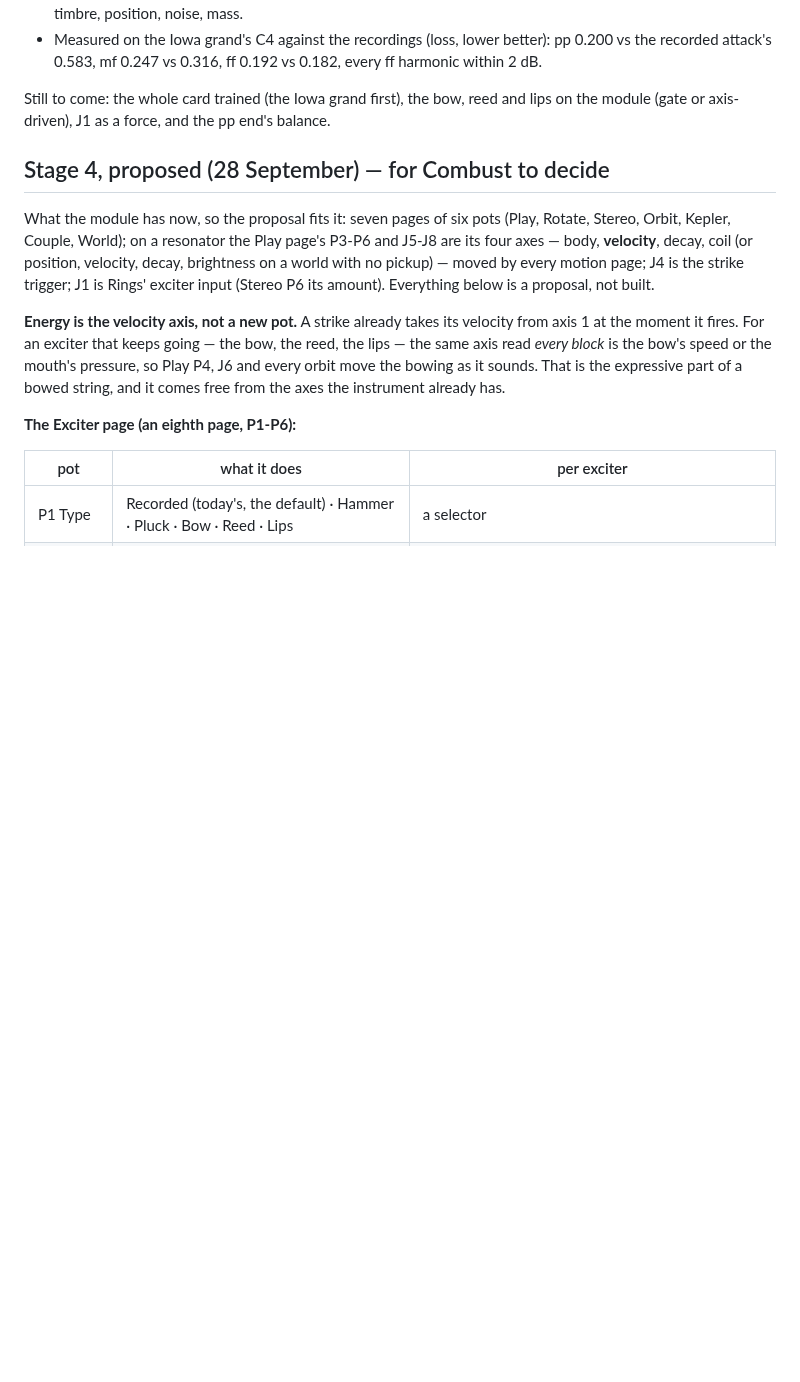
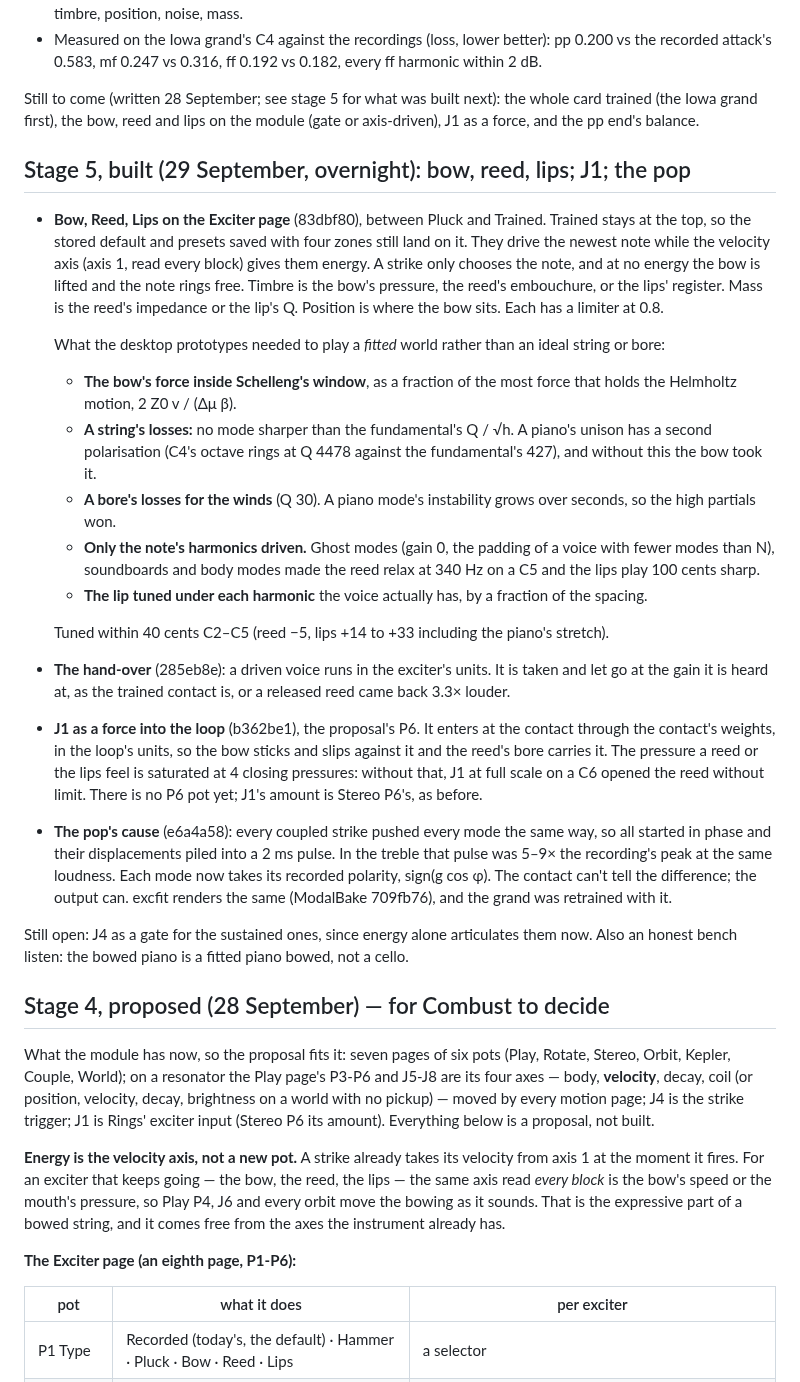
Before and after one commit to ErnestG4/Kyklophoria, a Markdown page: docs/exciters.md, the part around the change. Rendered like a GitHub page; blank space fills up the shorter version.

Commit message:
exciters.md: stage 5 as built — bow, reed, lips, the hand-over, J1 into the loop, the pop's cause

```diff
--- a/docs/exciters.md
+++ b/docs/exciters.md
@@ -218,9 +218,57 @@ perfect". What exists now:
   better): pp 0.200 vs the recorded attack's 0.583, mf 0.247 vs 0.316, ff
   0.192 vs 0.182, every ff harmonic within 2 dB.
 
-Still to come: the whole card trained (the Iowa grand first), the bow, reed
+Still to come (written 28 September; see stage 5 for what was built next): the whole card trained (the Iowa grand first), the bow, reed
 and lips on the module (gate or axis-driven), J1 as a force, and the pp end's
 balance.
+
+## Stage 5, built (29 September, overnight): bow, reed, lips; J1; the pop
+
+- **Bow, Reed, Lips on the Exciter page** (83dbf80), between Pluck and
+  Trained. Trained stays at the top, so the stored default and presets saved
+  with four zones still land on it. They drive the newest note while the
+  velocity axis (axis 1, read every block) gives them energy. A strike only
+  chooses the note, and at no energy the bow is lifted and the note rings
+  free. Timbre is the bow's pressure, the reed's embouchure, or the lips'
+  register. Mass is the reed's impedance or the lip's Q. Position is where
+  the bow sits. Each has a limiter at 0.8.
+
+  What the desktop prototypes needed to play a *fitted* world rather than an
+  ideal string or bore:
+  - **The bow's force inside Schelleng's window**, as a fraction of the
+    most force that holds the Helmholtz motion, 2 Z0 v / (Δμ β).
+  - **A string's losses:** no mode sharper than the fundamental's Q / √h.
+    A piano's unison has a second polarisation (C4's octave rings at Q 4478
+    against the fundamental's 427), and without this the bow took it.
+  - **A bore's losses for the winds** (Q 30). A piano mode's instability
+    grows over seconds, so the high partials won.
+  - **Only the note's harmonics driven.** Ghost modes (gain 0, the padding
+    of a voice with fewer modes than N), soundboards and body modes made
+    the reed relax at 340 Hz on a C5 and the lips play 100 cents sharp.
+  - **The lip tuned under each harmonic** the voice actually has, by a
+    fraction of the spacing.
+
+  Tuned within 40 cents C2–C5 (reed −5, lips +14 to +33 including the
+  piano's stretch).
+- **The hand-over** (285eb8e): a driven voice runs in the exciter's units.
+  It is taken and let go at the gain it is heard at, as the trained contact
+  is, or a released reed came back 3.3× louder.
+- **J1 as a force into the loop** (b362be1), the proposal's P6. It enters at
+  the contact through the contact's weights, in the loop's units, so the
+  bow sticks and slips against it and the reed's bore carries it. The
+  pressure a reed or the lips feel is saturated at 4 closing pressures:
+  without that, J1 at full scale on a C6 opened the reed without limit.
+  There is no P6 pot yet; J1's amount is Stereo P6's, as before.
+- **The pop's cause** (e6a4a58): every coupled strike pushed every mode the
+  same way, so all started in phase and their displacements piled into a
+  2 ms pulse. In the treble that pulse was 5–9× the recording's peak at the
+  same loudness. Each mode now takes its recorded polarity, sign(g cos φ).
+  The contact can't tell the difference; the output can. excfit renders the
+  same (ModalBake 709fb76), and the grand was retrained with it.
+
+Still open: J4 as a gate for the sustained ones, since energy alone
+articulates them now. Also an honest bench listen: the bowed piano is a
+fitted piano bowed, not a cello.
 
 ## Stage 4, proposed (28 September) — for Combust to decide
 
```
